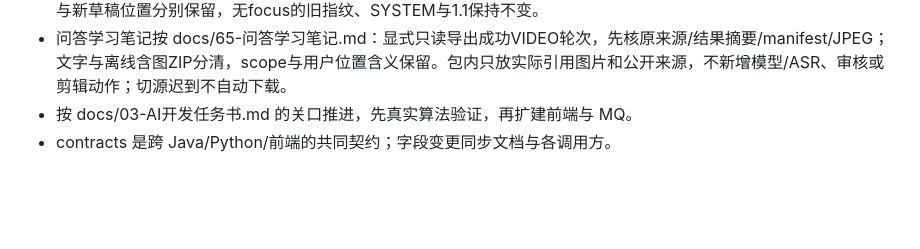
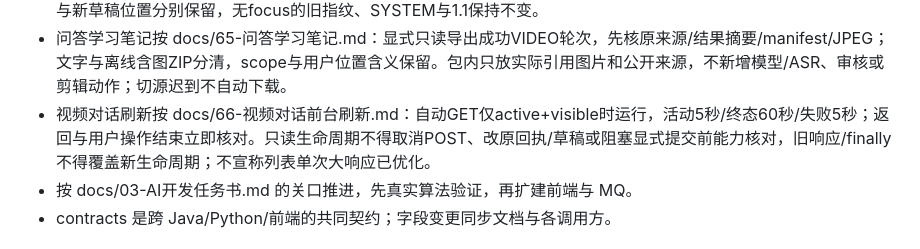
Before and after one commit to Lshiii/LiveCut-AI, a Markdown page: AGENTS.md, the part around the change. Drawn GitHub-style; blank space fills up the shorter version.

```diff
--- a/AGENTS.md
+++ b/AGENTS.md
@@ -29,6 +29,7 @@
 - Agent 按需画面观察按 docs/63-Agent按需画面观察.md：显式 frames 模式与 AGENT_VISUAL 能力隔离，全部多图决策计入同轮 TEXT 账本，禁纯文本备用路线。实际 PTS/JPEG 哈希与独立视觉引用均须核验；2fps 短片采样不能冒充连续观看或原句证据。旧1.0与原未知提交身份保留，真实模型效果需单独验收。
 - 附加当前画面位置按 docs/64-附加当前画面位置.md：仅显式用户操作冻结focus，专用AGENT_VISUAL_FOCUS/1.2隔离旧执行器；首次真实取帧由USER_FOCUS触发，不伪称模型自主选择。位置不是证据或剪辑锚点，0有效；原提交与新草稿位置分别保留，无focus的旧指纹、SYSTEM与1.1保持不变。
 - 问答学习笔记按 docs/65-问答学习笔记.md：显式只读导出成功VIDEO轮次，先核原来源/结果摘要/manifest/JPEG；文字与离线含图ZIP分清，scope与用户位置含义保留。包内只放实际引用图片和公开来源，不新增模型/ASR、审核或剪辑动作；切源迟到不自动下载。
+- 视频对话刷新按 docs/66-视频对话前台刷新.md：自动GET仅active+visible时运行，活动5秒/终态60秒/失败5秒；返回与用户操作结束立即核对。只读生命周期不得取消POST、改原回执/草稿或阻塞显式提交前能力核对，旧响应/finally不得覆盖新生命周期；不宣称列表单次大响应已优化。
 - 按 docs/03-AI开发任务书.md 的关口推进，先真实算法验证，再扩建前端与 MQ。
 - contracts 是跨 Java/Python/前端的共同契约；字段变更同步文档与各调用方。
 
```
Also changed, not shown: README.md (+6 -0 lines), docs/66-视频对话前台刷新.md (added, +38 -0 lines), docs/README.md (+2 -0 lines), docs/images/readme/23-agent-refresh.png (added), 5 other files.
